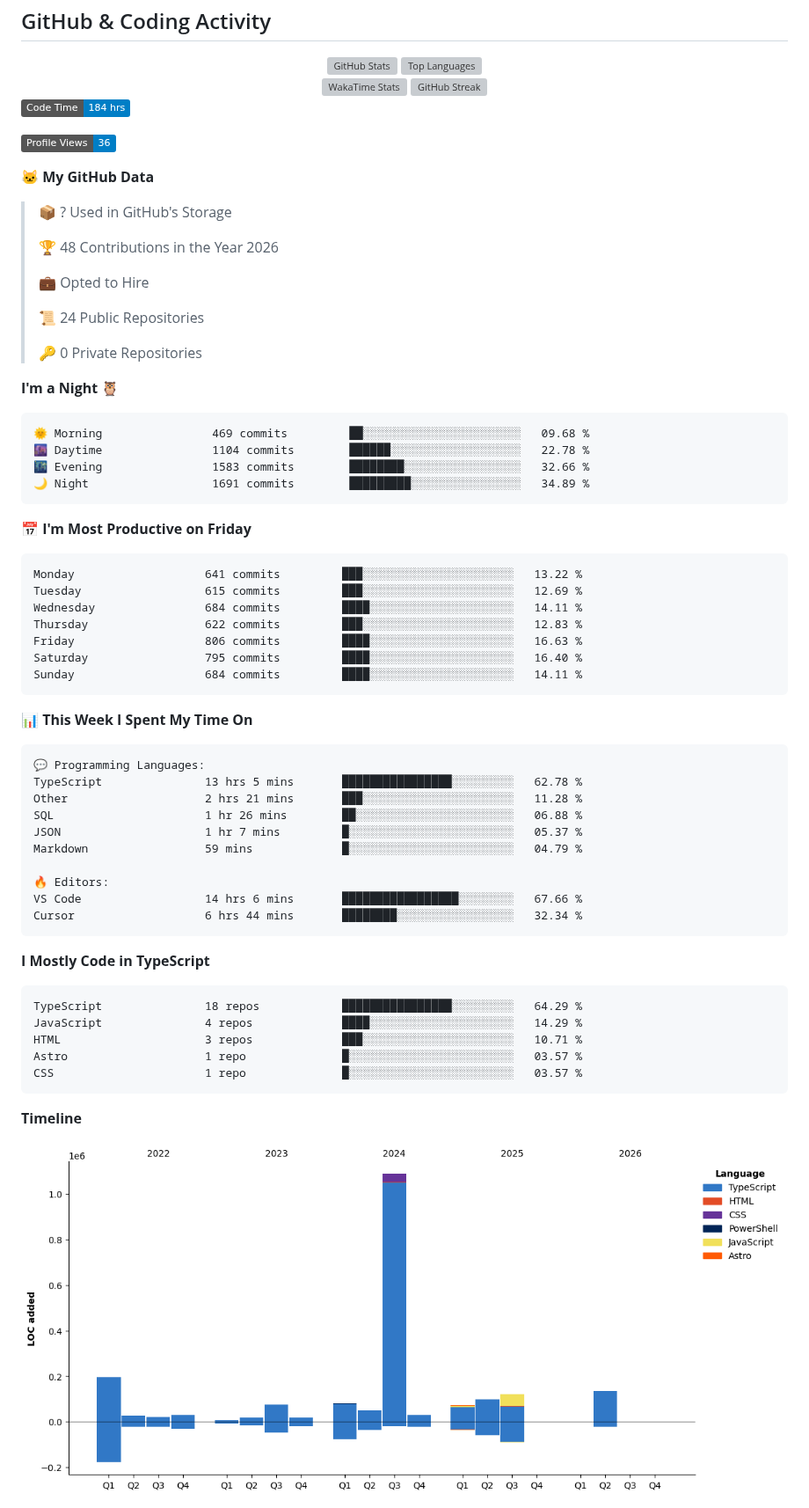
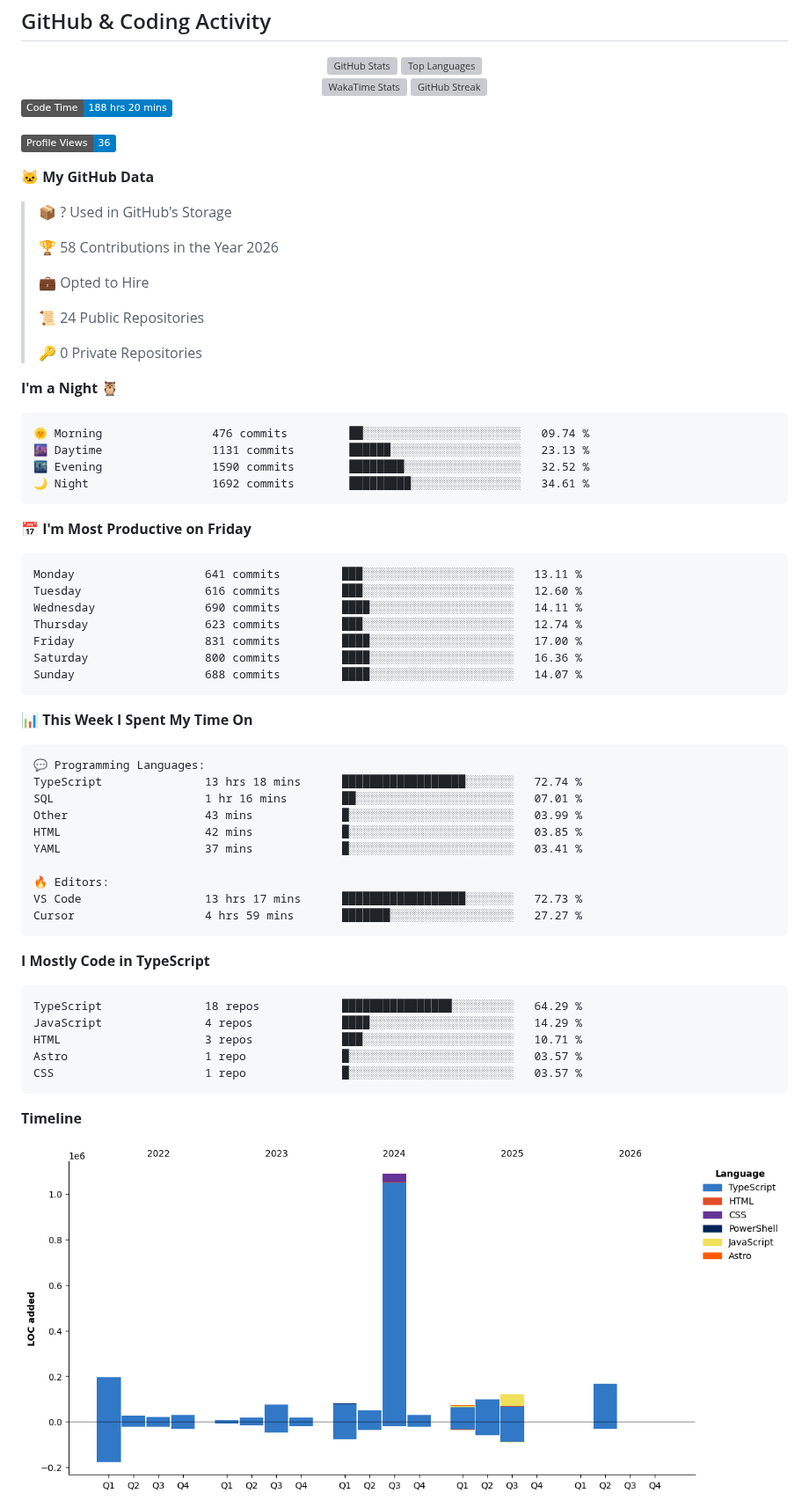
Before and after one commit to darvinpatel/darvinpatel, a Markdown page: README.md, the part around one of its changes. Shown at 88% size. Drawn GitHub-style; pictures changed too: assets/bar_graph.png; badges without logos; grey boxes are pictures that could not be loaded.

Commit message:
Updated with Dev Metrics

````diff
--- a/README.md
+++ b/README.md
@@ -41,7 +41,7 @@ I take ownership end-to-end — from architecture and implementation to testing
 </div>
 
 <!--START_SECTION:waka-->
-![Code Time](http://img.shields.io/badge/Code%20Time-184%20hrs-blue?style=flat)
+![Code Time](http://img.shields.io/badge/Code%20Time-188%20hrs%2020%20mins-blue?style=flat)
 
 ![Profile Views](http://img.shields.io/badge/Profile%20Views-36-blue?style=flat)
 
@@ -49,7 +49,7 @@ I take ownership end-to-end — from architecture and implementation to testing
 
 > 📦 ? Used in GitHub's Storage
  >
-> 🏆 48 Contributions in the Year 2026
+> 🏆 58 Contributions in the Year 2026
  >
 > 💼 Opted to Hire
  >
@@ -60,21 +60,21 @@ I take ownership end-to-end — from architecture and implementation to testing
 **I'm a Night 🦉**
 
 ```text
-🌞 Morning                469 commits         ██░░░░░░░░░░░░░░░░░░░░░░░   09.68 %
-🌆 Daytime                1104 commits        ██████░░░░░░░░░░░░░░░░░░░   22.78 %
-🌃 Evening                1583 commits        ████████░░░░░░░░░░░░░░░░░   32.66 %
-🌙 Night                  1691 commits        █████████░░░░░░░░░░░░░░░░   34.89 %
+🌞 Morning                476 commits         ██░░░░░░░░░░░░░░░░░░░░░░░   09.74 %
+🌆 Daytime                1131 commits        ██████░░░░░░░░░░░░░░░░░░░   23.13 %
+🌃 Evening                1590 commits        ████████░░░░░░░░░░░░░░░░░   32.52 %
+🌙 Night                  1692 commits        █████████░░░░░░░░░░░░░░░░   34.61 %
 ```
 📅 **I'm Most Productive on Friday**
 
 ```text
-Monday                   641 commits         ███░░░░░░░░░░░░░░░░░░░░░░   13.22 %
-Tuesday                  615 commits         ███░░░░░░░░░░░░░░░░░░░░░░   12.69 %
-Wednesday                684 commits         ████░░░░░░░░░░░░░░░░░░░░░   14.11 %
-Thursday                 622 commits         ███░░░░░░░░░░░░░░░░░░░░░░   12.83 %
-Friday                   806 commits         ████░░░░░░░░░░░░░░░░░░░░░   16.63 %
-Saturday                 795 commits         ████░░░░░░░░░░░░░░░░░░░░░   16.40 %
-Sunday                   684 commits         ████░░░░░░░░░░░░░░░░░░░░░   14.11 %
+Monday                   641 commits         ███░░░░░░░░░░░░░░░░░░░░░░   13.11 %
+Tuesday                  616 commits         ███░░░░░░░░░░░░░░░░░░░░░░   12.60 %
+Wednesday                690 commits         ████░░░░░░░░░░░░░░░░░░░░░   14.11 %
+Thursday                 623 commits         ███░░░░░░░░░░░░░░░░░░░░░░   12.74 %
+Friday                   831 commits         ████░░░░░░░░░░░░░░░░░░░░░   17.00 %
+Saturday                 800 commits         ████░░░░░░░░░░░░░░░░░░░░░   16.36 %
+Sunday                   688 commits         ████░░░░░░░░░░░░░░░░░░░░░   14.07 %
 ```
 
 
@@ -82,15 +82,15 @@ Sunday                   684 commits         ████░░░░░░░
 
 ```text
 💬 Programming Languages:
-TypeScript               13 hrs 5 mins       ████████████████░░░░░░░░░   62.78 %
-Other                    2 hrs 21 mins       ███░░░░░░░░░░░░░░░░░░░░░░   11.28 %
-SQL                      1 hr 26 mins        ██░░░░░░░░░░░░░░░░░░░░░░░   06.88 %
-JSON                     1 hr 7 mins         █░░░░░░░░░░░░░░░░░░░░░░░░   05.37 %
-Markdown                 59 mins             █░░░░░░░░░░░░░░░░░░░░░░░░   04.79 %
+TypeScript               13 hrs 18 mins      ██████████████████░░░░░░░   72.74 %
+SQL                      1 hr 16 mins        ██░░░░░░░░░░░░░░░░░░░░░░░   07.01 %
+Other                    43 mins             █░░░░░░░░░░░░░░░░░░░░░░░░   03.99 %
+HTML                     42 mins             █░░░░░░░░░░░░░░░░░░░░░░░░   03.85 %
+YAML                     37 mins             █░░░░░░░░░░░░░░░░░░░░░░░░   03.41 %
 
 🔥 Editors:
-VS Code                  14 hrs 6 mins       █████████████████░░░░░░░░   67.66 %
-Cursor                   6 hrs 44 mins       ████████░░░░░░░░░░░░░░░░░   32.34 %
+VS Code                  13 hrs 17 mins      ██████████████████░░░░░░░   72.73 %
+Cursor                   4 hrs 59 mins       ███████░░░░░░░░░░░░░░░░░░   27.27 %
 ```
 
 **I Mostly Code in TypeScript**
````
Also changed, not shown: other parts of README.md (+1 -1 lines).
